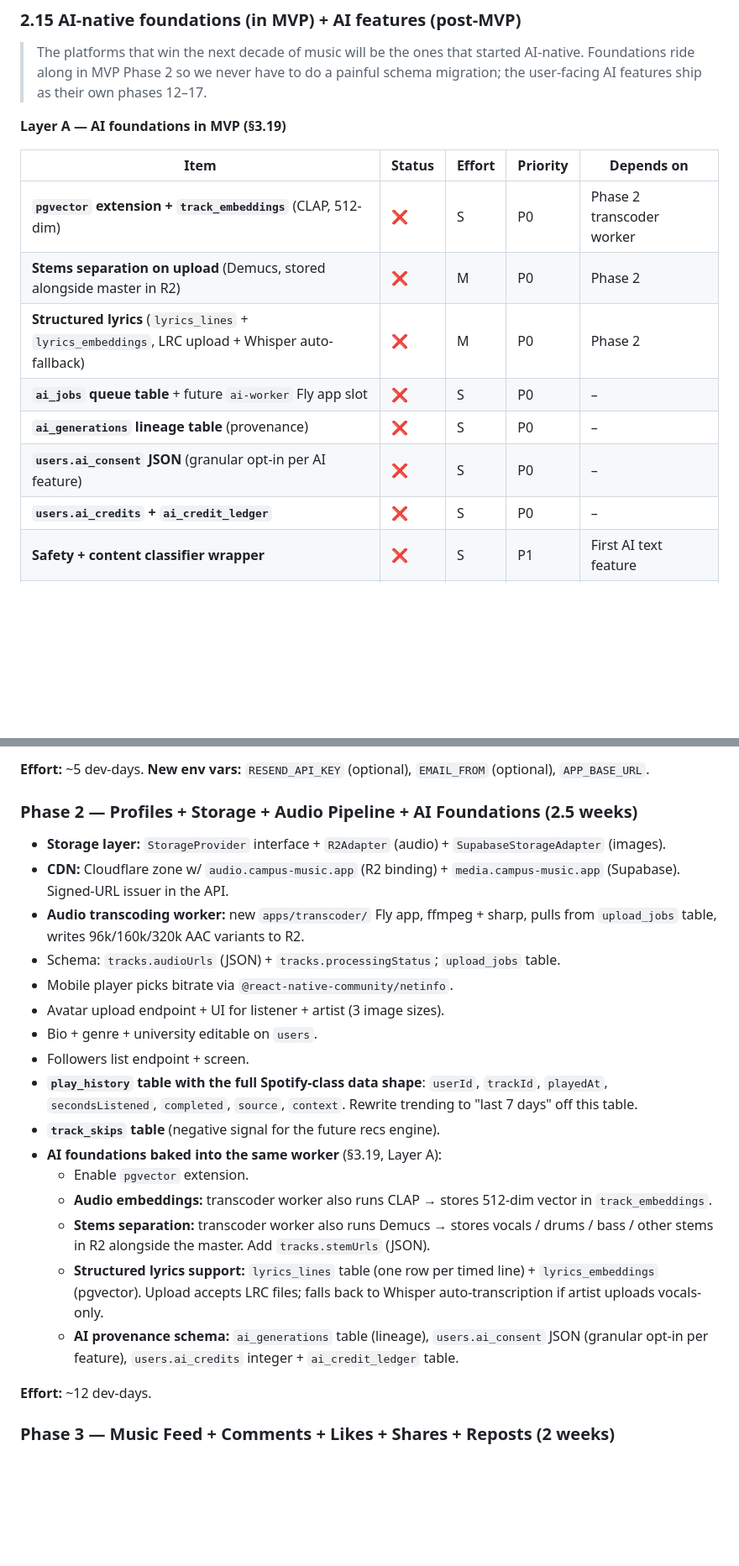
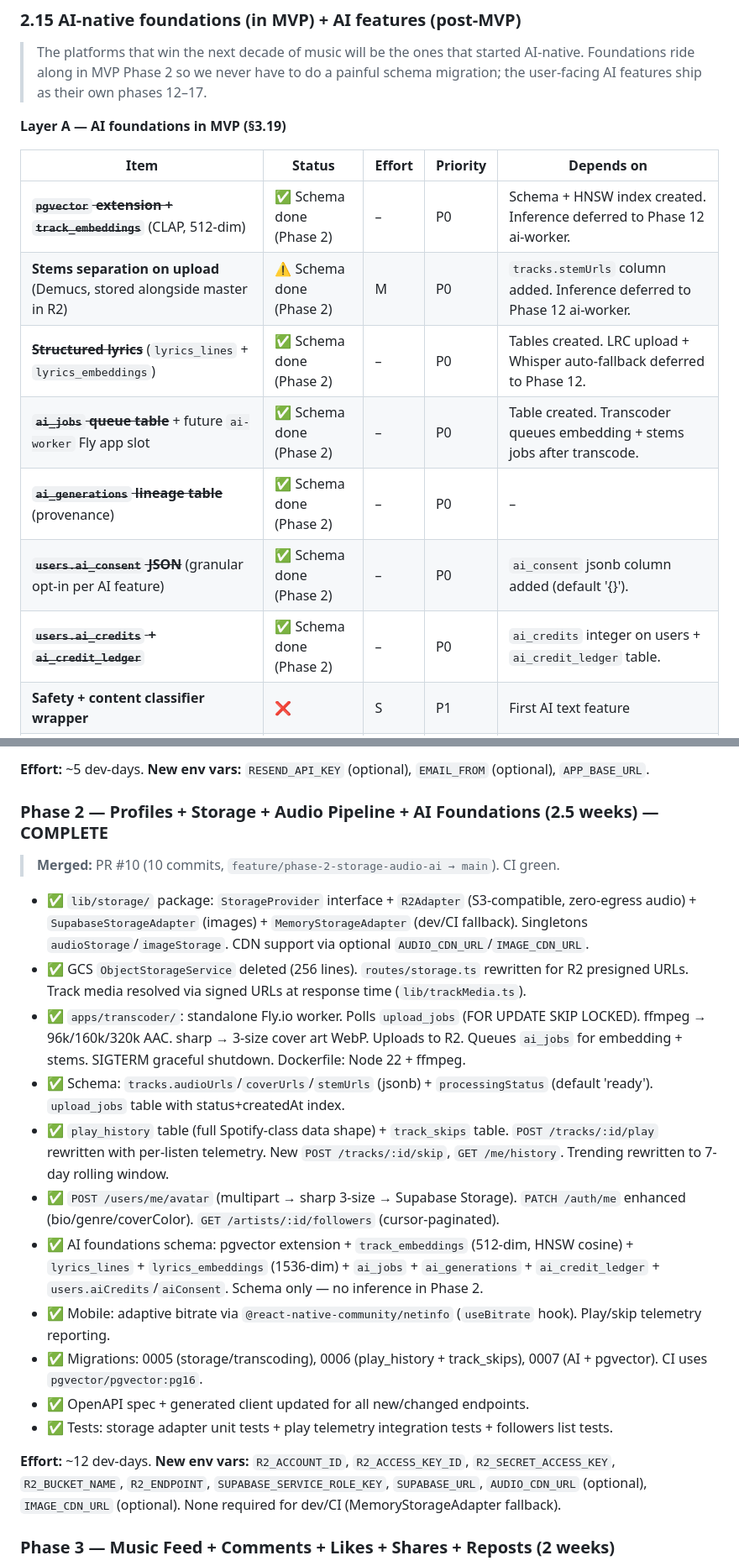
Before and after one commit to KofiGilbert/campus-music-app, a Markdown page: DEVIN_ROADMAP.md, 2 parts joined by grey strips. Shown at 84% size. Rendered like a GitHub page; blank space fills up the shorter version.

Commit message:
docs: update DEVIN_ROADMAP.md to reflect Phase 2 completion
Co-Authored-By: kofigilbert007 <kofigilbert007@gmail.com>

```diff
--- a/DEVIN_ROADMAP.md
+++ b/DEVIN_ROADMAP.md
@@ -452,13 +469,13 @@ Repurpose `artifacts/campus-music` (the legacy Vite SPA, currently only a splash
 
 | Item | Status | Effort | Priority | Depends on |
 |---|---|---|---|---|
-| **`pgvector` extension + `track_embeddings`** (CLAP, 512-dim) | ❌ | S | P0 | Phase 2 transcoder worker |
-| **Stems separation on upload** (Demucs, stored alongside master in R2) | ❌ | M | P0 | Phase 2 |
-| **Structured lyrics** (`lyrics_lines` + `lyrics_embeddings`, LRC upload + Whisper auto-fallback) | ❌ | M | P0 | Phase 2 |
-| **`ai_jobs` queue table** + future `ai-worker` Fly app slot | ❌ | S | P0 | – |
-| **`ai_generations` lineage table** (provenance) | ❌ | S | P0 | – |
-| **`users.ai_consent` JSON** (granular opt-in per AI feature) | ❌ | S | P0 | – |
-| **`users.ai_credits` + `ai_credit_ledger`** | ❌ | S | P0 | – |
+| ~~**`pgvector` extension + `track_embeddings`**~~ (CLAP, 512-dim) | ✅ Schema done (Phase 2) | – | P0 | Schema + HNSW index created. Inference deferred to Phase 12 ai-worker. |
+| **Stems separation on upload** (Demucs, stored alongside master in R2) | ⚠️ Schema done (Phase 2) | M | P0 | `tracks.stemUrls` column added. Inference deferred to Phase 12 ai-worker. |
+| ~~**Structured lyrics**~~ (`lyrics_lines` + `lyrics_embeddings`) | ✅ Schema done (Phase 2) | – | P0 | Tables created. LRC upload + Whisper auto-fallback deferred to Phase 12. |
+| ~~**`ai_jobs` queue table**~~ + future `ai-worker` Fly app slot | ✅ Schema done (Phase 2) | – | P0 | Table created. Transcoder queues embedding + stems jobs after transcode. |
+| ~~**`ai_generations` lineage table**~~ (provenance) | ✅ Schema done (Phase 2) | – | P0 | – |
+| ~~**`users.ai_consent` JSON**~~ (granular opt-in per AI feature) | ✅ Schema done (Phase 2) | – | P0 | `ai_consent` jsonb column added (default '{}'). |
+| ~~**`users.ai_credits` + `ai_credit_ledger`**~~ | ✅ Schema done (Phase 2) | – | P0 | `ai_credits` integer on users + `ai_credit_ledger` table. |
 | **Safety + content classifier wrapper** | ❌ | S | P1 | First AI text feature |
 | **`AIProvider` adapter interface** (Anthropic, OpenAI, Stability, Suno, Whisper, Demucs) | ❌ | M | P1 | Phase 12 |
 
@@ -694,26 +706,23 @@ Live audio and Campus Music TV are different products and need different transpo
 
 **Effort:** ~5 dev-days. **New env vars:** `RESEND_API_KEY` (optional), `EMAIL_FROM` (optional), `APP_BASE_URL`.
 
-### Phase 2 — Profiles + Storage + Audio Pipeline + AI Foundations (2.5 weeks)
+### Phase 2 — Profiles + Storage + Audio Pipeline + AI Foundations (2.5 weeks) — COMPLETE
 
-- **Storage layer:** `StorageProvider` interface + `R2Adapter` (audio) + `SupabaseStorageAdapter` (images).
-- **CDN:** Cloudflare zone w/ `audio.campus-music.app` (R2 binding) + `media.campus-music.app` (Supabase). Signed-URL issuer in the API.
-- **Audio transcoding worker:** new `apps/transcoder/` Fly app, ffmpeg + sharp, pulls from `upload_jobs` table, writes 96k/160k/320k AAC variants to R2.
-- Schema: `tracks.audioUrls` (JSON) + `tracks.processingStatus`; `upload_jobs` table.
-- Mobile player picks bitrate via `@react-native-community/netinfo`.
-- Avatar upload endpoint + UI for listener + artist (3 image sizes).
-- Bio + genre + university editable on `users`.
-- Followers list endpoint + screen.
-- **`play_history` table with the full Spotify-class data shape**: `userId`, `trackId`, `playedAt`, `secondsListened`, `completed`, `source`, `context`. Rewrite trending to "last 7 days" off this table.
-- **`track_skips` table** (negative signal for the future recs engine).
-- **AI foundations baked into the same worker** (§3.19, Layer A):
-  - Enable `pgvector` extension.
-  - **Audio embeddings:** transcoder worker also runs CLAP → stores 512-dim vector in `track_embeddings`.
-  - **Stems separation:** transcoder worker also runs Demucs → stores vocals / drums / bass / other stems in R2 alongside the master. Add `tracks.stemUrls` (JSON).
-  - **Structured lyrics support:** `lyrics_lines` table (one row per timed line) + `lyrics_embeddings` (pgvector). Upload accepts LRC files; falls back to Whisper auto-transcription if artist uploads vocals-only.
-  - **AI provenance schema:** `ai_generations` table (lineage), `users.ai_consent` JSON (granular opt-in per feature), `users.ai_credits` integer + `ai_credit_ledger` table.
+> **Merged:** PR #10 (10 commits, `feature/phase-2-storage-audio-ai → main`). CI green.
 
-**Effort:** ~12 dev-days.
+- ✅ `lib/storage/` package: `StorageProvider` interface + `R2Adapter` (S3-compatible, zero-egress audio) + `SupabaseStorageAdapter` (images) + `MemoryStorageAdapter` (dev/CI fallback). Singletons `audioStorage`/`imageStorage`. CDN support via optional `AUDIO_CDN_URL`/`IMAGE_CDN_URL`.
+- ✅ GCS `ObjectStorageService` deleted (256 lines). `routes/storage.ts` rewritten for R2 presigned URLs. Track media resolved via signed URLs at response time (`lib/trackMedia.ts`).
+- ✅ `apps/transcoder/`: standalone Fly.io worker. Polls `upload_jobs` (FOR UPDATE SKIP LOCKED). ffmpeg → 96k/160k/320k AAC. sharp → 3-size cover art WebP. Uploads to R2. Queues `ai_jobs` for embedding + stems. SIGTERM graceful shutdown. Dockerfile: Node 22 + ffmpeg.
+- ✅ Schema: `tracks.audioUrls`/`coverUrls`/`stemUrls` (jsonb) + `processingStatus` (default 'ready'). `upload_jobs` table with status+createdAt index.
+- ✅ `play_history` table (full Spotify-class data shape) + `track_skips` table. `POST /tracks/:id/play` rewritten with per-listen telemetry. New `POST /tracks/:id/skip`, `GET /me/history`. Trending rewritten to 7-day rolling window.
+- ✅ `POST /users/me/avatar` (multipart → sharp 3-size → Supabase Storage). `PATCH /auth/me` enhanced (bio/genre/coverColor). `GET /artists/:id/followers` (cursor-paginated).
+- ✅ AI foundations schema: pgvector extension + `track_embeddings` (512-dim, HNSW cosine) + `lyrics_lines` + `lyrics_embeddings` (1536-dim) + `ai_jobs` + `ai_generations` + `ai_credit_ledger` + `users.aiCredits`/`aiConsent`. Schema only — no inference in Phase 2.
+- ✅ Mobile: adaptive bitrate via `@react-native-community/netinfo` (`useBitrate` hook). Play/skip telemetry reporting.
+- ✅ Migrations: 0005 (storage/transcoding), 0006 (play_history + track_skips), 0007 (AI + pgvector). CI uses `pgvector/pgvector:pg16`.
+- ✅ OpenAPI spec + generated client updated for all new/changed endpoints.
+- ✅ Tests: storage adapter unit tests + play telemetry integration tests + followers list tests.
+
+**Effort:** ~12 dev-days. **New env vars:** `R2_ACCOUNT_ID`, `R2_ACCESS_KEY_ID`, `R2_SECRET_ACCESS_KEY`, `R2_BUCKET_NAME`, `R2_ENDPOINT`, `SUPABASE_SERVICE_ROLE_KEY`, `SUPABASE_URL`, `AUDIO_CDN_URL` (optional), `IMAGE_CDN_URL` (optional). None required for dev/CI (MemoryStorageAdapter fallback).
 
 ### Phase 3 — Music Feed + Comments + Likes + Shares + Reposts (2 weeks)
 
```
Also changed, not shown: other parts of DEVIN_ROADMAP.md (+46 -34 lines).
